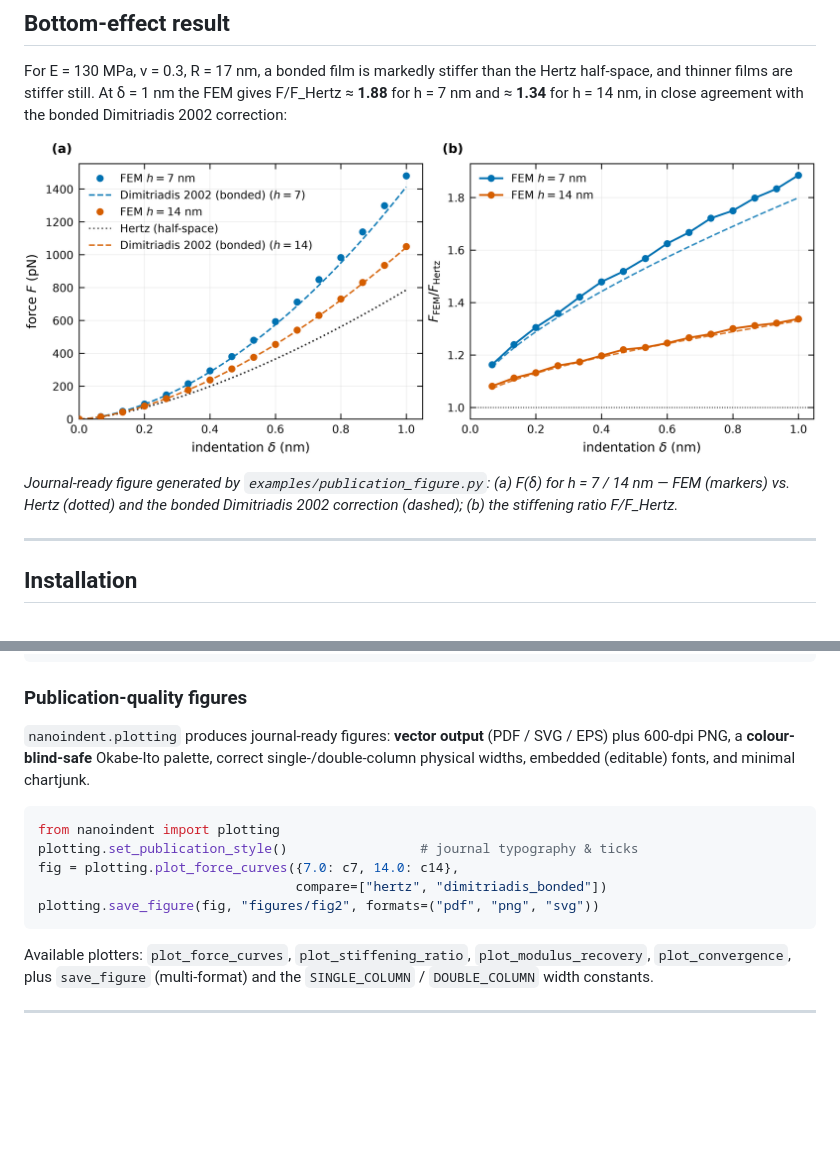
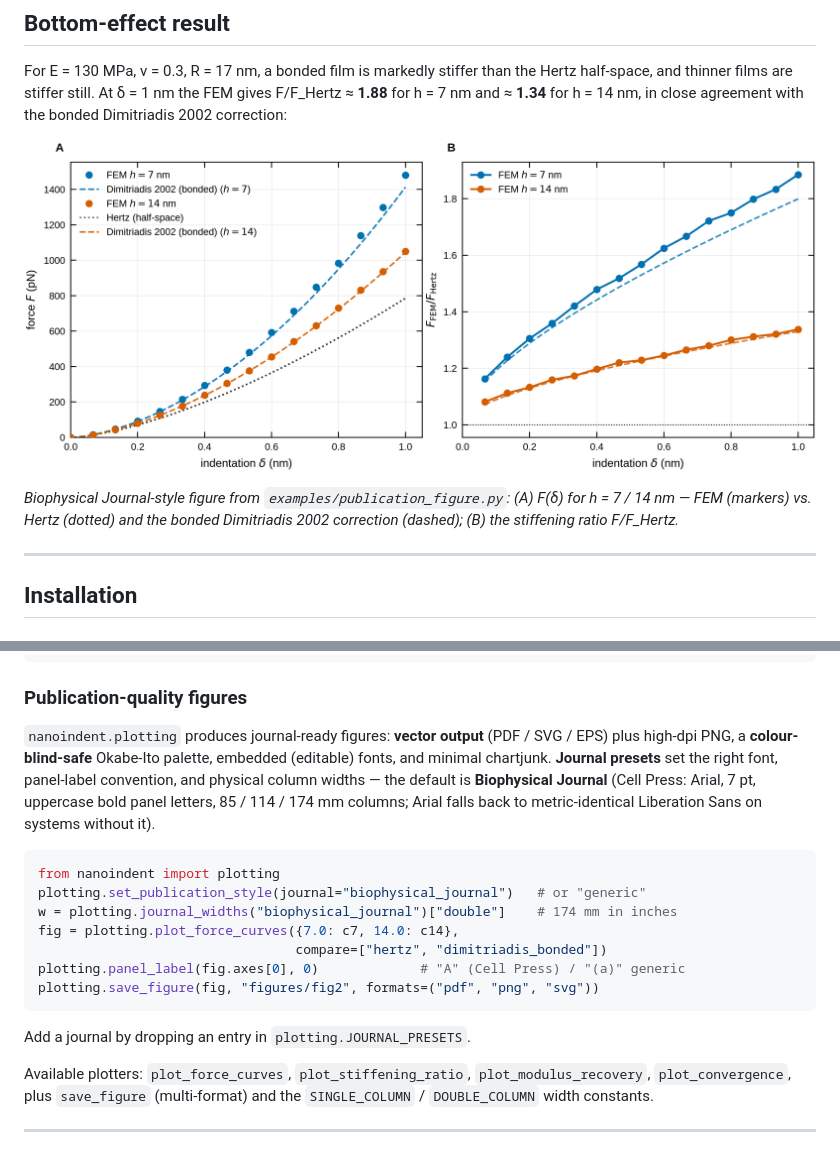
Before and after one commit to LorenaRedondo/nanoindent, a Markdown page: README.md, 2 parts joined by grey strips. GitHub-like rendering; pictures changed too: docs/bottom_effect.png; blank space fills up the shorter version.

````diff
--- a/README.md
+++ b/README.md
@@ -36,9 +36,9 @@ agreement with the bonded Dimitriadis 2002 correction:
 
 ![bottom effect](docs/bottom_effect.png)
 
-*Journal-ready figure generated by `examples/publication_figure.py`: (a) F(δ)
-for h = 7 / 14 nm — FEM (markers) vs. Hertz (dotted) and the bonded Dimitriadis
-2002 correction (dashed); (b) the stiffening ratio F/F_Hertz.*
+*Biophysical Journal-style figure from `examples/publication_figure.py`:
+(A) F(δ) for h = 7 / 14 nm — FEM (markers) vs. Hertz (dotted) and the bonded
+Dimitriadis 2002 correction (dashed); (B) the stiffening ratio F/F_Hertz.*
 
 ---
 
@@ -104,17 +104,24 @@ python examples/publication_figure.py           # journal-ready multi-panel figu
 ### Publication-quality figures
 
 `nanoindent.plotting` produces journal-ready figures: **vector output**
-(PDF / SVG / EPS) plus 600-dpi PNG, a **colour-blind-safe** Okabe-Ito palette,
-correct single-/double-column physical widths, embedded (editable) fonts, and
-minimal chartjunk.
+(PDF / SVG / EPS) plus high-dpi PNG, a **colour-blind-safe** Okabe-Ito palette,
+embedded (editable) fonts, and minimal chartjunk. **Journal presets** set the
+right font, panel-label convention, and physical column widths — the default is
+**Biophysical Journal** (Cell Press: Arial, 7 pt, uppercase bold panel letters,
+85 / 114 / 174 mm columns; Arial falls back to metric-identical Liberation Sans
+on systems without it).
 
 ```python
 from nanoindent import plotting
-plotting.set_publication_style()                 # journal typography & ticks
+plotting.set_publication_style(journal="biophysical_journal")   # or "generic"
+w = plotting.journal_widths("biophysical_journal")["double"]    # 174 mm in inches
 fig = plotting.plot_force_curves({7.0: c7, 14.0: c14},
                                  compare=["hertz", "dimitriadis_bonded"])
+plotting.panel_label(fig.axes[0], 0)             # "A" (Cell Press) / "(a)" generic
 plotting.save_figure(fig, "figures/fig2", formats=("pdf", "png", "svg"))
 ```
+
+Add a journal by dropping an entry in `plotting.JOURNAL_PRESETS`.
 
 Available plotters: `plot_force_curves`, `plot_stiffening_ratio`,
 `plot_modulus_recovery`, `plot_convergence`, plus `save_figure` (multi-format)
````
Also changed, not shown: 3 other files.
